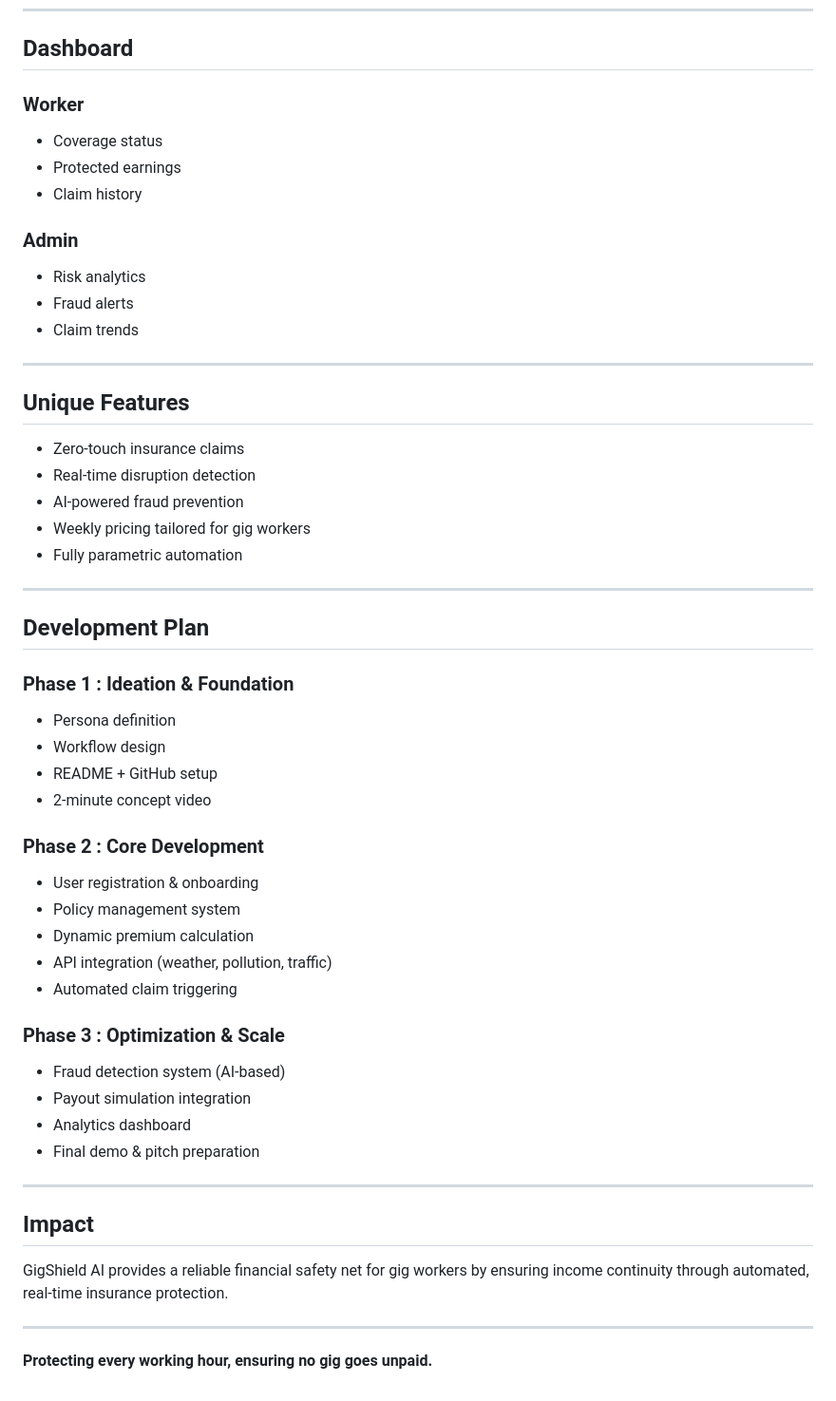
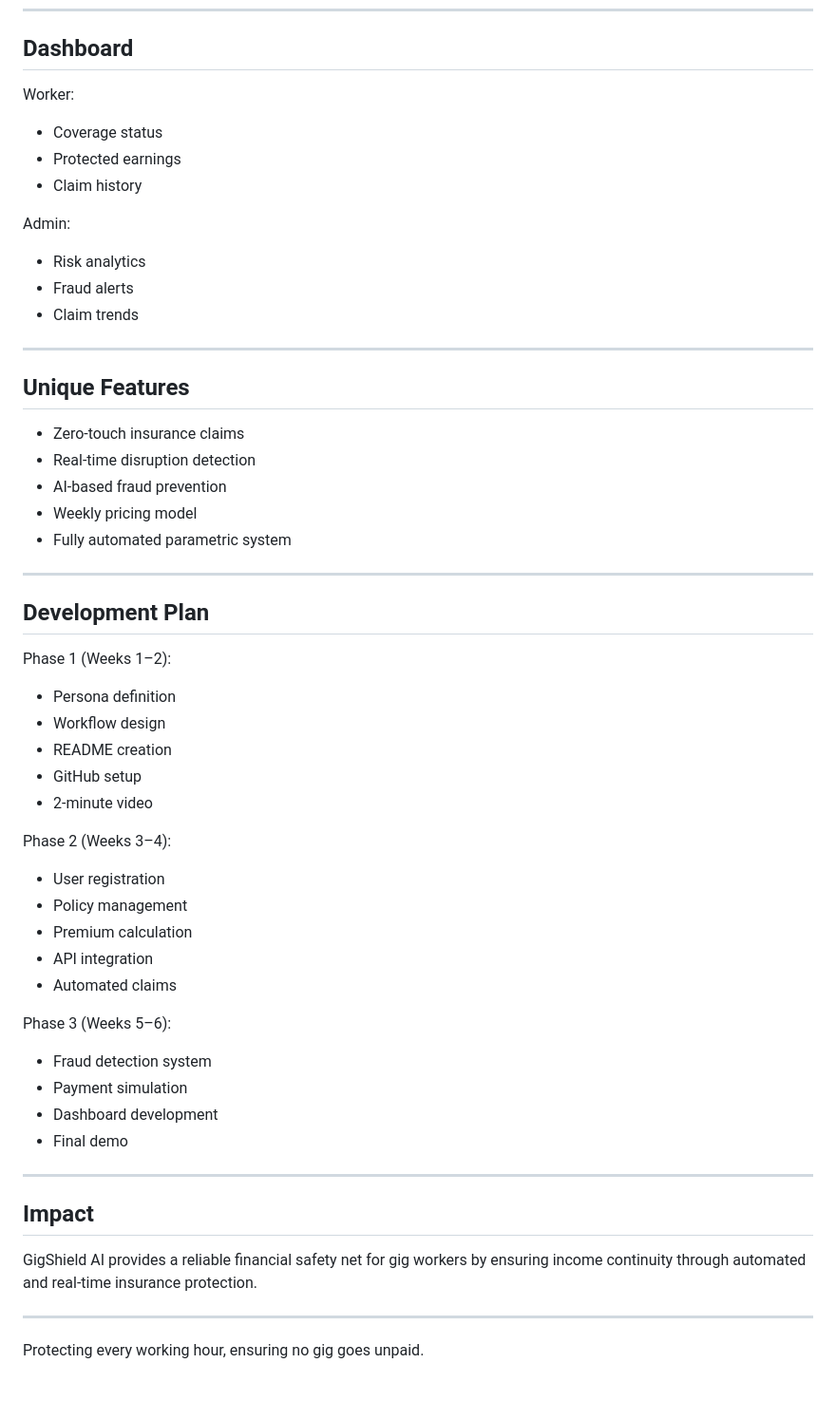
Before and after one commit to kjahnavi2/AI-Powered-Parametric-Income-Insurance-for-Gig-Workers-Guidewire-DevTrails-Hackathon-, a Markdown page: README.md, the part around one of its changes. Shown at 95% size. Drawn GitHub-style.

```diff
--- a/README.md
+++ b/README.md
@@ -169,13 +168,13 @@ Claims are triggered automatically without any user request, ensuring a seamless
 
 ## Dashboard
 
-### Worker
+Worker:
 
 * Coverage status
 * Protected earnings
 * Claim history
 
-### Admin
+Admin:
 
 * Risk analytics
 * Fraud alerts
@@ -187,42 +186,43 @@ Claims are triggered automatically without any user request, ensuring a seamless
 
 * Zero-touch insurance claims
 * Real-time disruption detection
-* AI-powered fraud prevention
-* Weekly pricing tailored for gig workers
-* Fully parametric automation
+* AI-based fraud prevention
+* Weekly pricing model
+* Fully automated parametric system
 
 ---
 
 ## Development Plan
 
-### Phase 1 : Ideation & Foundation
+Phase 1 (Weeks 1–2):
 
 * Persona definition
 * Workflow design
-* README + GitHub setup
-* 2-minute concept video
+* README creation
+* GitHub setup
+* 2-minute video
 
-### Phase 2 : Core Development
+Phase 2 (Weeks 3–4):
 
-* User registration & onboarding
-* Policy management system
-* Dynamic premium calculation
-* API integration (weather, pollution, traffic)
-* Automated claim triggering
+* User registration
+* Policy management
+* Premium calculation
+* API integration
+* Automated claims
 
-### Phase 3 : Optimization & Scale
+Phase 3 (Weeks 5–6):
 
-* Fraud detection system (AI-based)
-* Payout simulation integration
-* Analytics dashboard
-* Final demo & pitch preparation
+* Fraud detection system
+* Payment simulation
+* Dashboard development
+* Final demo
 
 ---
 
 ## Impact
 
-GigShield AI provides a reliable financial safety net for gig workers by ensuring income continuity through automated, real-time insurance protection.
+GigShield AI provides a reliable financial safety net for gig workers by ensuring income continuity through automated and real-time insurance protection.
 
 ---
 
-**Protecting every working hour, ensuring no gig goes unpaid.**
+Protecting every working hour, ensuring no gig goes unpaid.
```
Also changed, not shown: other parts of README.md (+61 -62 lines).
